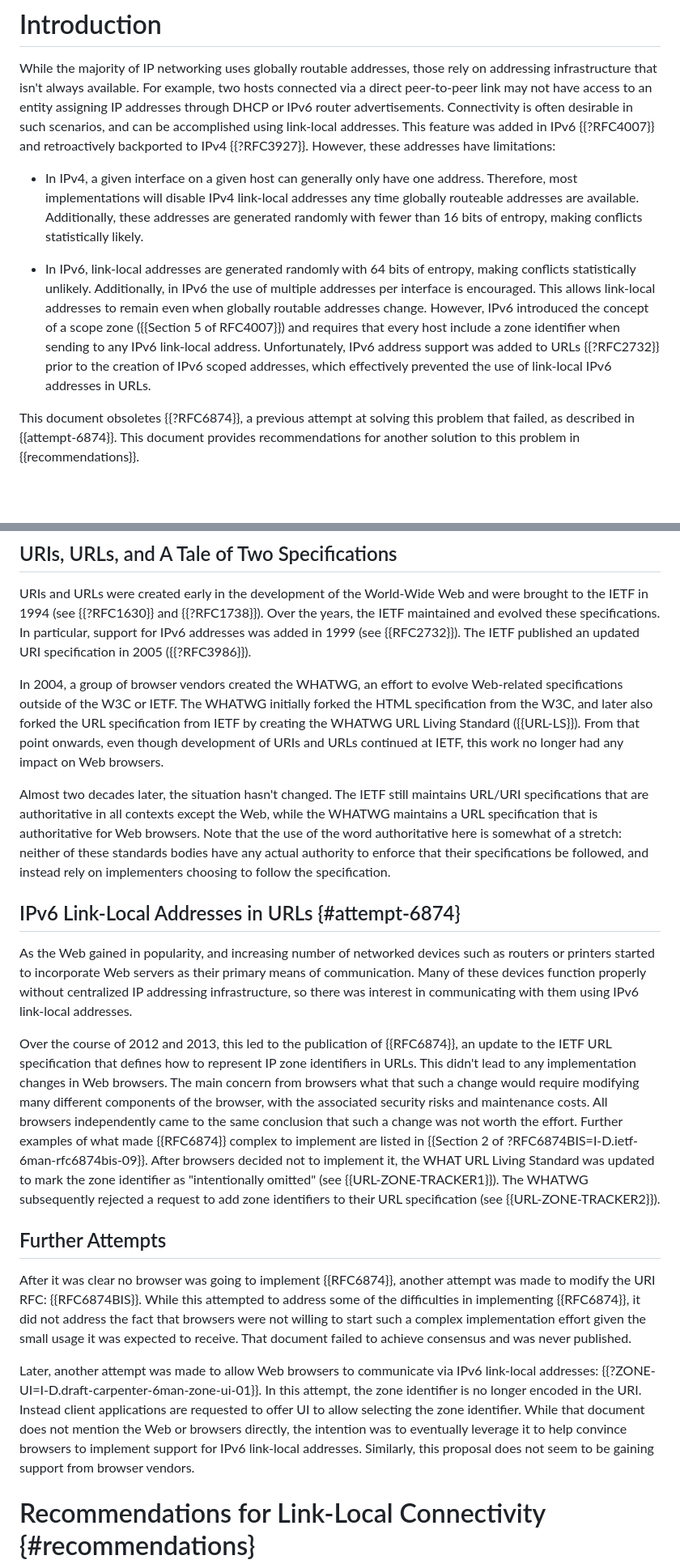
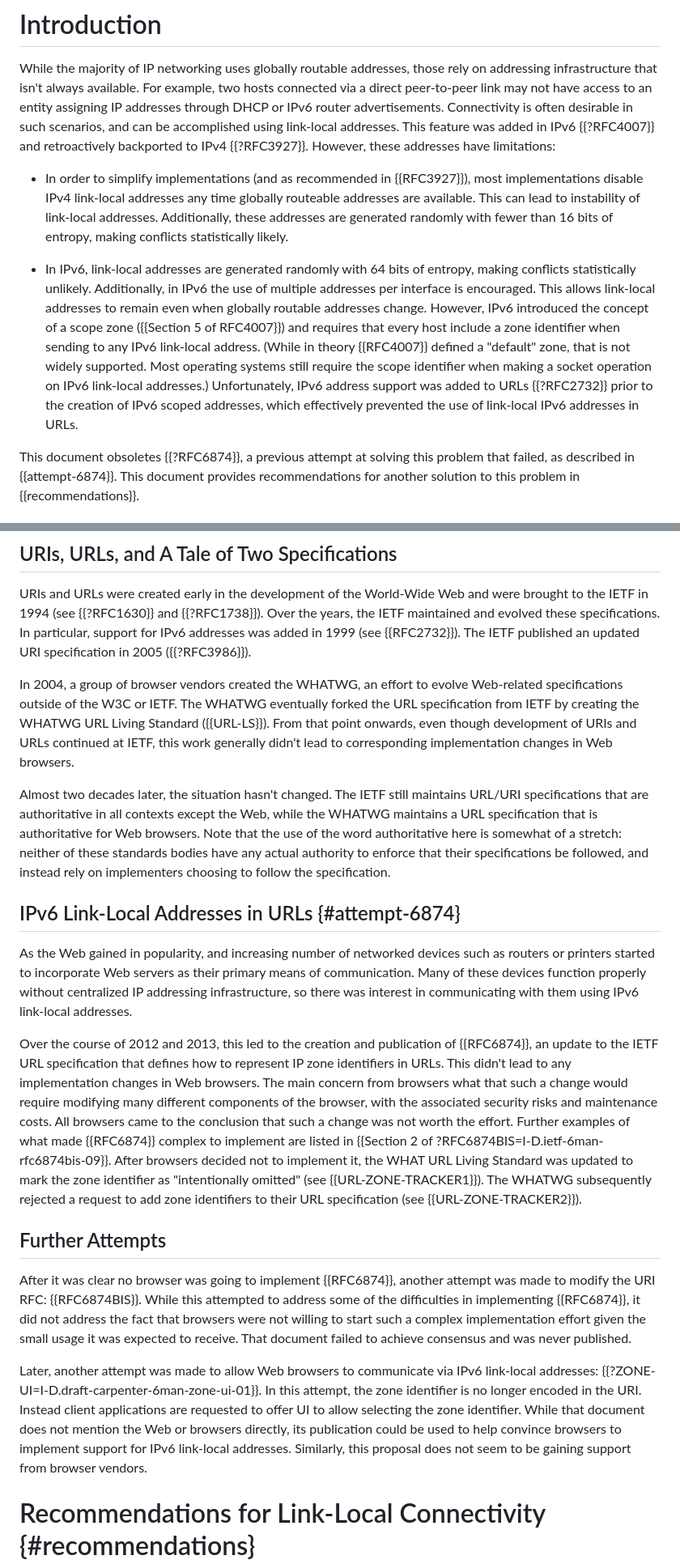
Before and after one commit to DavidSchinazi/draft-schinazi-httpbis-link-local-uri-bcp, a Markdown page: draft-schinazi-httpbis-link-local-uri-bcp.md, 2 parts joined by grey strips. Shown at 81% size. Rendered like a GitHub page; blank space fills up the shorter version.

Commit message:
Review comments from EKR

```diff
--- a/draft-schinazi-httpbis-link-local-uri-bcp.md
+++ b/draft-schinazi-httpbis-link-local-uri-bcp.md
@@ -81,11 +81,11 @@ is often desirable in such scenarios, and can be accomplished using link-local
 addresses. This feature was added in IPv6 {{?RFC4007}} and retroactively
 backported to IPv4 {{?RFC3927}}. However, these addresses have limitations:
 
-* In IPv4, a given interface on a given host can generally only have one
-  address. Therefore, most implementations will disable IPv4 link-local
-  addresses any time globally routeable addresses are available. Additionally,
-  these addresses are generated randomly with fewer than 16 bits of entropy,
-  making conflicts statistically likely.
+* In order to simplify implementations (and as recommended in {{RFC3927}}),
+  most implementations disable IPv4 link-local addresses any time globally
+  routeable addresses are available. This can lead to instability of link-local
+  addresses. Additionally, these addresses are generated randomly with fewer
+  than 16 bits of entropy, making conflicts statistically likely.
 
 * In IPv6, link-local addresses are generated randomly with 64 bits of entropy,
   making conflicts statistically unlikely. Additionally, in IPv6 the use of
@@ -93,9 +93,12 @@ backported to IPv4 {{?RFC3927}}. However, these addresses have limitations:
   addresses to remain even when globally routable addresses change. However,
   IPv6 introduced the concept of a scope zone ({{Section 5 of RFC4007}}) and
   requires that every host include a zone identifier when sending to any IPv6
-  link-local address. Unfortunately, IPv6 address support was added to URLs
-  {{?RFC2732}} prior to the creation of IPv6 scoped addresses, which
-  effectively prevented the use of link-local IPv6 addresses in URLs.
+  link-local address. (While in theory {{RFC4007}} defined a "default" zone,
+  that is not widely supported. Most operating systems still require the scope
+  identifier when making a socket operation on IPv6 link-local addresses.)
+  Unfortunately, IPv6 address support was added to URLs {{?RFC2732}} prior to
+  the creation of IPv6 scoped addresses, which effectively prevented the use of
+  link-local IPv6 addresses in URLs.
 
 This document obsoletes {{?RFC6874}}, a previous attempt at solving this
 problem that failed, as described in {{attempt-6874}}. This document provides
@@ -116,11 +119,11 @@ support for IPv6 addresses was added in 1999 (see {{RFC2732}}). The IETF
 published an updated URI specification in 2005 ({{?RFC3986}}).
 
 In 2004, a group of browser vendors created the WHATWG, an effort to evolve
-Web-related specifications outside of the W3C or IETF. The WHATWG initially
-forked the HTML specification from the W3C, and later also forked the URL
-specification from IETF by creating the WHATWG URL Living Standard
-({{URL-LS}}). From that point onwards, even though development of URIs and URLs
-continued at IETF, this work no longer had any impact on Web browsers.
+Web-related specifications outside of the W3C or IETF. The WHATWG eventually
+forked the URL specification from IETF by creating the WHATWG URL Living
+Standard ({{URL-LS}}). From that point onwards, even though development of URIs
+and URLs continued at IETF, this work generally didn't lead to corresponding
+implementation changes in Web browsers.
 
 Almost two decades later, the situation hasn't changed. The IETF still
 maintains URL/URI specifications that are authoritative in all contexts except
@@ -138,14 +141,14 @@ means of communication. Many of these devices function properly without
 centralized IP addressing infrastructure, so there was interest in
 communicating with them using IPv6 link-local addresses.
 
-Over the course of 2012 and 2013, this led to the publication of {{RFC6874}},
-an update to the IETF URL specification that defines how to represent IP zone
-identifiers in URLs. This didn't lead to any implementation changes in Web
-browsers. The main concern from browsers what that such a change would require
-modifying many different components of the browser, with the associated
-security risks and maintenance costs. All browsers independently came to the
-same conclusion that such a change was not worth the effort. Further examples
-of what made {{RFC6874}} complex to implement are listed in {{Section 2 of
+Over the course of 2012 and 2013, this led to the creation and publication of
+{{RFC6874}}, an update to the IETF URL specification that defines how to
+represent IP zone identifiers in URLs. This didn't lead to any implementation
+changes in Web browsers. The main concern from browsers what that such a change
+would require modifying many different components of the browser, with the
+associated security risks and maintenance costs. All browsers came to the
+conclusion that such a change was not worth the effort. Further examples of
+what made {{RFC6874}} complex to implement are listed in {{Section 2 of
 ?RFC6874BIS=I-D.ietf-6man-rfc6874bis-09}}. After browsers decided not to
 implement it, the WHAT URL Living Standard was updated to mark the zone
 identifier as "intentionally omitted" (see {{URL-ZONE-TRACKER1}}). The WHATWG
@@ -165,10 +168,10 @@ Later, another attempt was made to allow Web browsers to communicate via IPv6
 link-local addresses: {{?ZONE-UI=I-D.draft-carpenter-6man-zone-ui-01}}. In this
 attempt, the zone identifier is no longer encoded in the URI. Instead client
 applications are requested to offer UI to allow selecting the zone identifier.
-While that document does not mention the Web or browsers directly, the
-intention was to eventually leverage it to help convince browsers to implement
-support for IPv6 link-local addresses. Similarly, this proposal does not seem
-to be gaining support from browser vendors.
+While that document does not mention the Web or browsers directly, its
+publication could be used to help convince browsers to implement support for
+IPv6 link-local addresses. Similarly, this proposal does not seem to be gaining
+support from browser vendors.
 
 # Recommendations for Link-Local Connectivity {#recommendations}
 
```
Also changed, not shown: other parts of draft-schinazi-httpbis-link-local-uri-bcp.md (+2 -1 lines).
